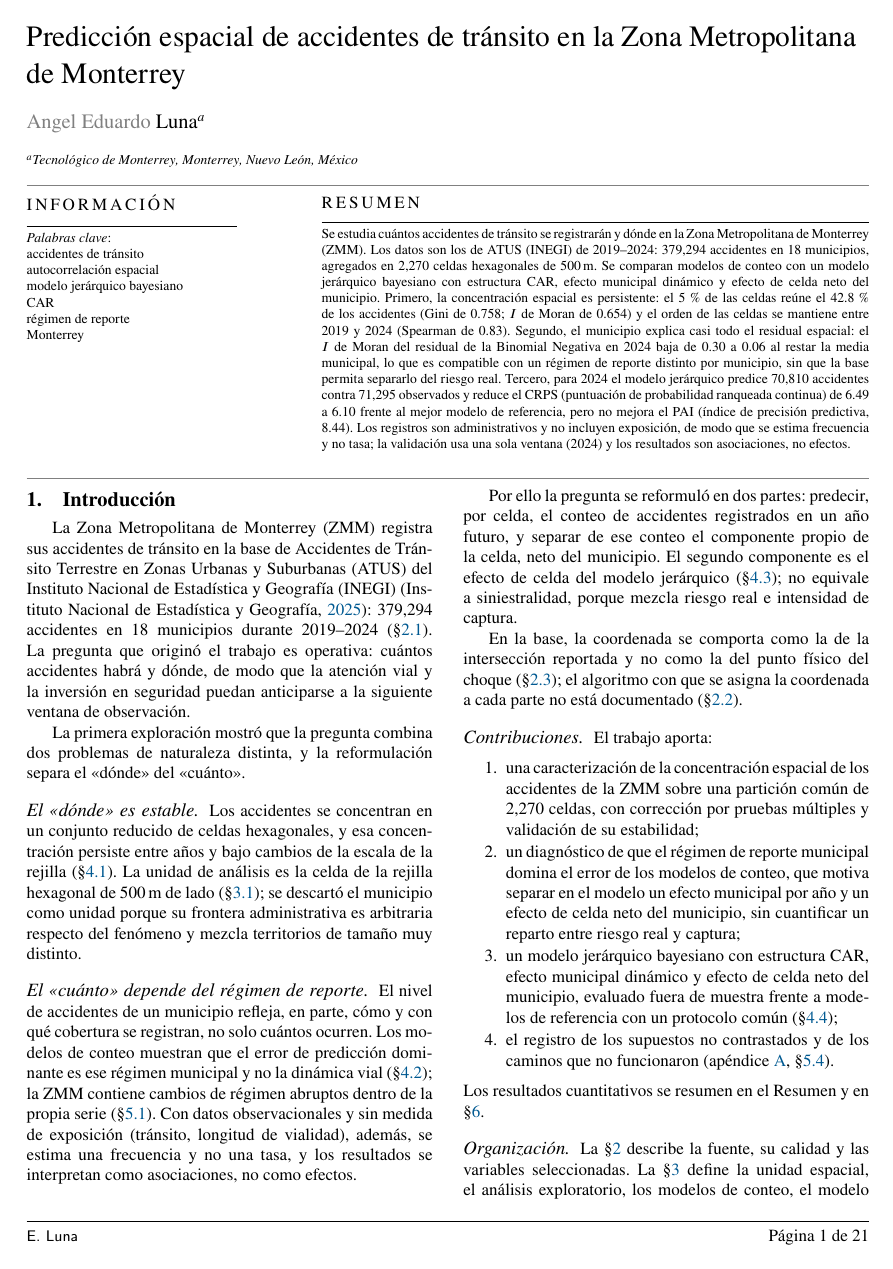
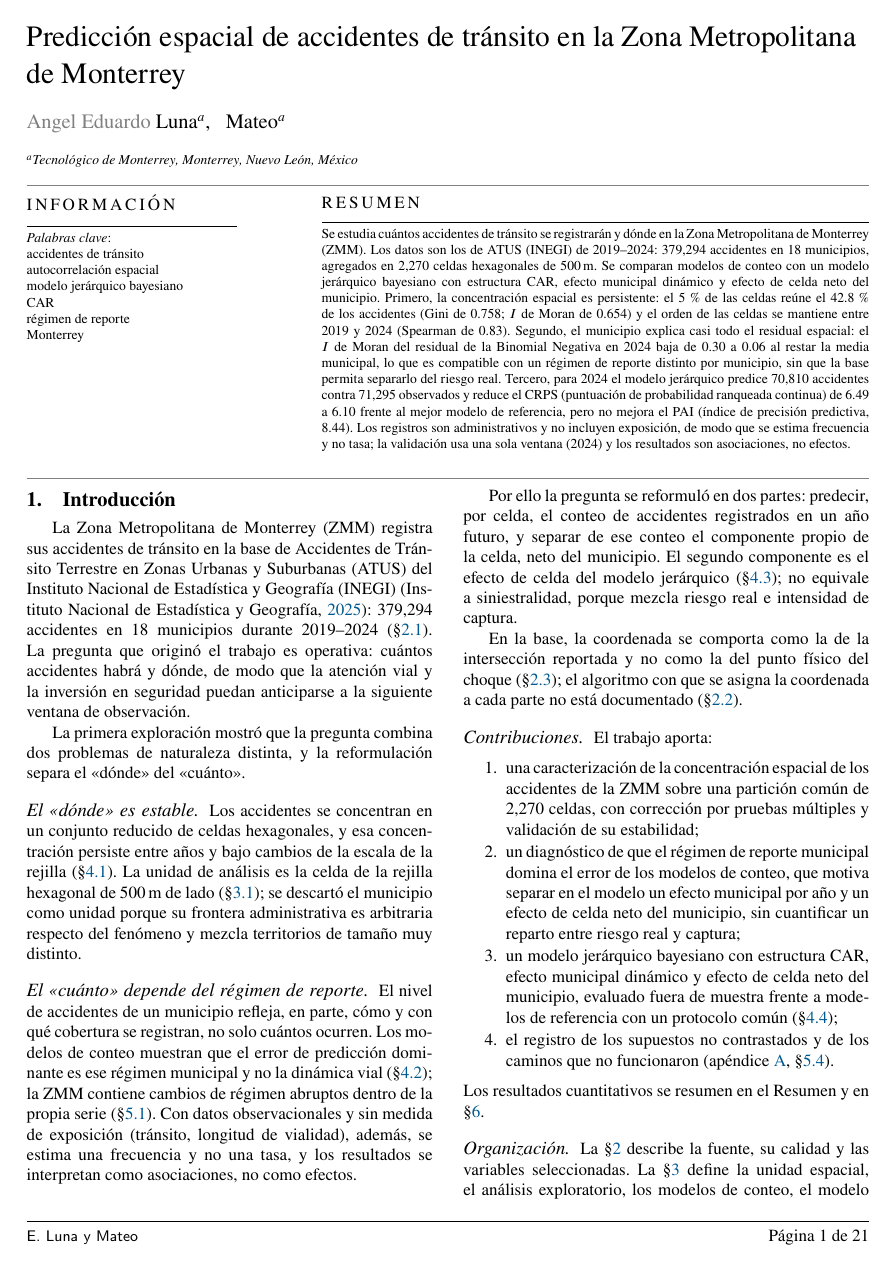
Before and after one commit to Lunaaaalj/GeoStats, a LaTeX paper (docs/reporte/main.tex): page 1 of 21. Compiled offline with pdfLaTeX.

Commit message:
docs(reporte): agrega a Mateo como autor
Co-Authored-By: Claude Opus 5.5 <noreply@anthropic.com>

```diff
--- a/docs/reporte/main.tex
+++ b/docs/reporte/main.tex
@@ -86,7 +86,7 @@
 
 % Encabezados cortos de página
 \shorttitle{Predicción espacial de accidentes en la ZMM}
-\shortauthors{E. Luna}
+\shortauthors{E. Luna y Mateo}
 
 \begin{document}
 \let\WriteBookmarks\relax
@@ -97,6 +97,7 @@
 	Zona Metropolitana de Monterrey}
 
 \author[1]{Angel Eduardo Luna}
+\author[1]{Mateo}
 \affiliation[1]{organization={Tecnológico de Monterrey},
 	city={Monterrey}, state={Nuevo León}, country={México}}
 
```
Also changed, not shown: docs/reporte/main.pdf.
